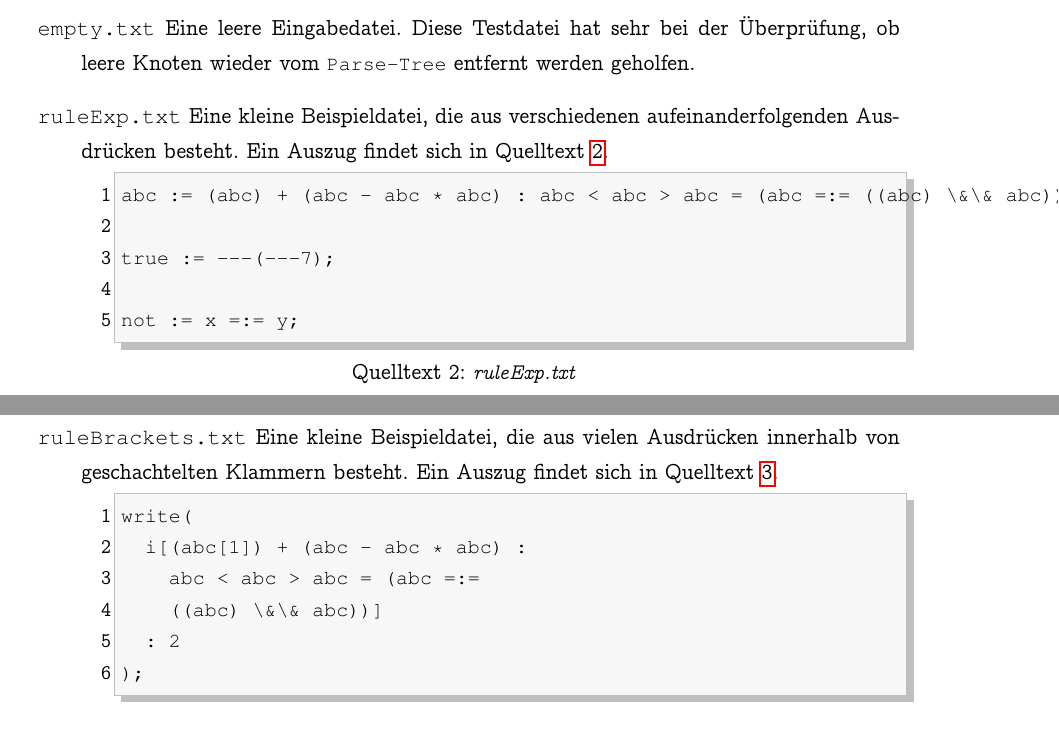
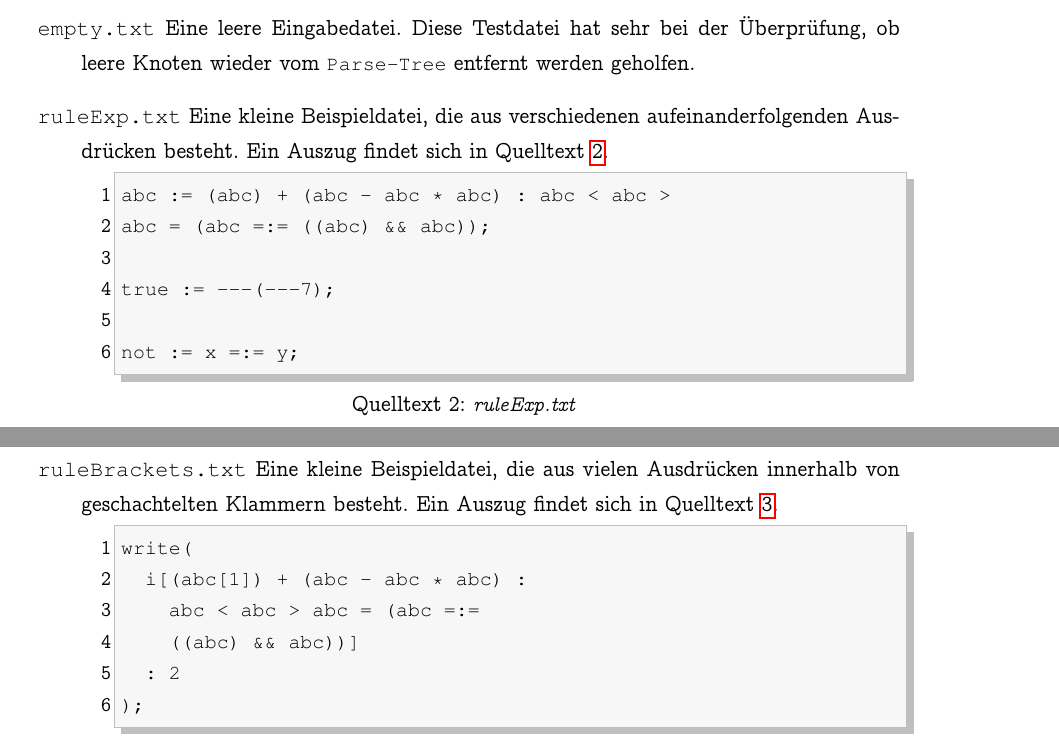
Before and after one commit to Donmanu/SysProg, a LaTeX document (Docu/Parser.tex): two parts of pages 13 and 14 of 14, joined at a grey line, cut so that both start at the same text. Compiled offline with pdfLaTeX.

Commit message:
parser documentation hotfix

```diff
--- a/Docu/Parser.tex
+++ b/Docu/Parser.tex
@@ -438,7 +438,8 @@ else write(1) ;
 \item{\texttt{ruleExp.txt}} Eine kleine Beispieldatei, die aus verschiedenen aufeinanderfolgenden Ausdrücken besteht. Ein Auszug findet sich in Quelltext \ref{lst:testExp}.
 
 \begin{lstlisting}[language=SysProgLang, caption={ruleExp.txt}, label=lst:testExp]
-abc := (abc) + (abc - abc * abc) : abc < abc > abc = (abc =:= ((abc) \&\& abc));
+abc := (abc) + (abc - abc * abc) : abc < abc >
+abc = (abc =:= ((abc) && abc));
 
 true := -!-!!!-!(!---7);
 
@@ -451,7 +452,7 @@ not := x =:= y;
 write(
   i[(abc[1]) + (abc - abc * abc) :
     abc < abc > abc = (abc =:=
-    ((abc) \&\& abc))]
+    ((abc) && abc))]
   : 2
 );
 \end{lstlisting}
```
Also changed, not shown: Docu/Parser.pdf.
